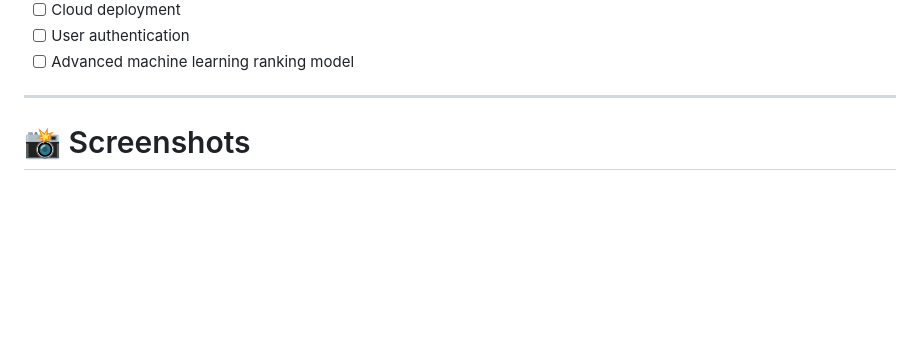
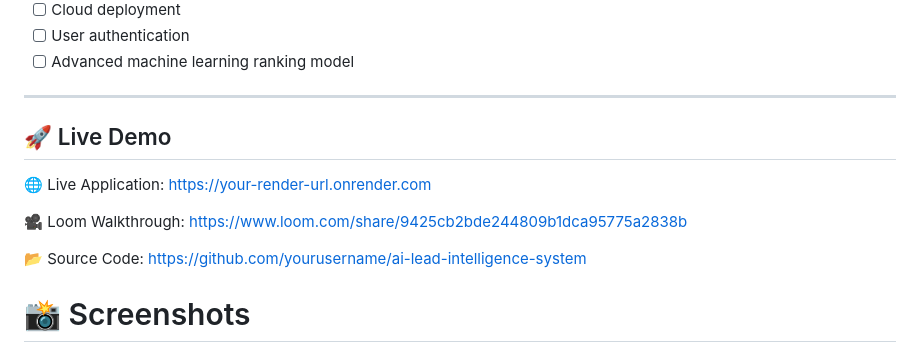
Before and after one commit to sam-uelt50/ai-lead-intelligence-system, a Markdown page: README.md, the part around the change. Rendered like a GitHub page; blank space fills up the shorter version.

Commit message:
Add Loom demo video to README

```diff
--- a/README.md
+++ b/README.md
@@ -343,7 +343,16 @@ Planned features:
 * [ ] Advanced machine learning ranking model
 
 ---
+## 🚀 Live Demo
 
+🌐 Live Application:
+https://your-render-url.onrender.com
+
+🎥 Loom Walkthrough:
+https://www.loom.com/share/9425cb2bde244809b1dca95775a2838b
+
+📂 Source Code:
+https://github.com/yourusername/ai-lead-intelligence-system
 # 📸 Screenshots
 
 ## Landing Page
```
